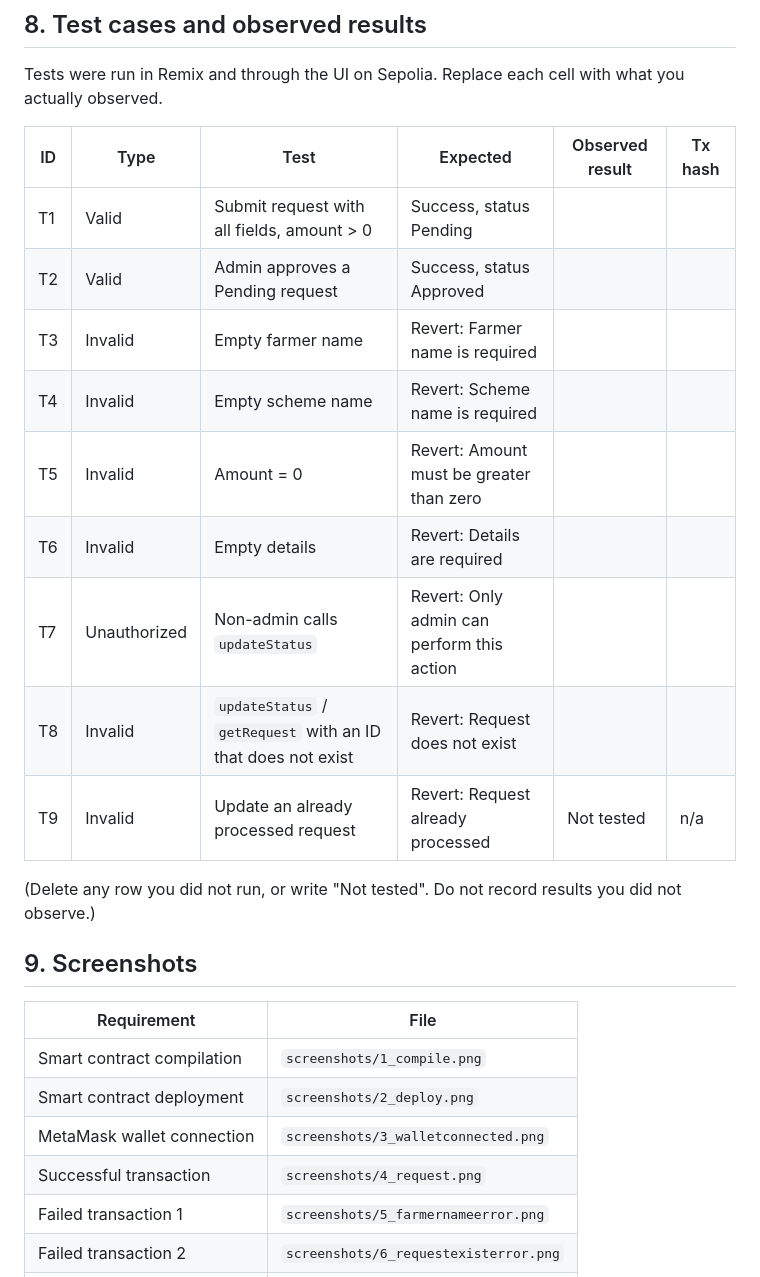
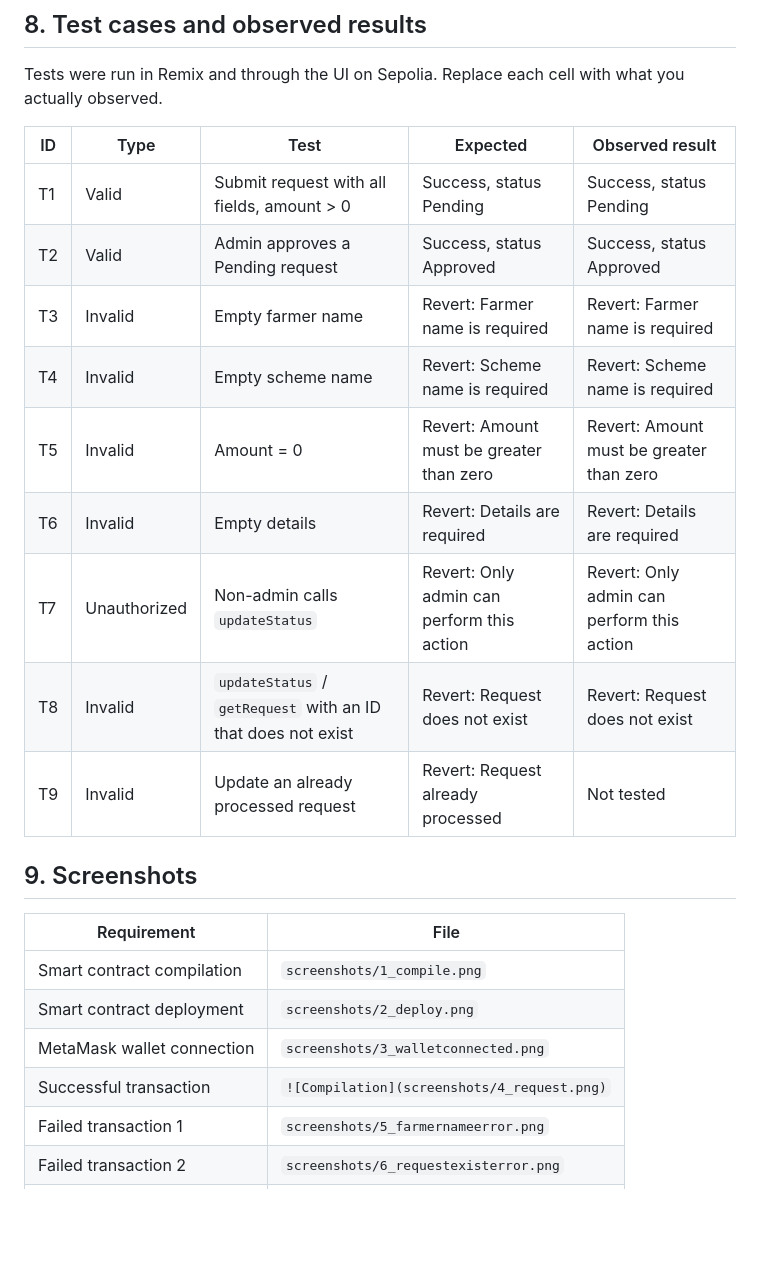
Before and after one commit to leah2415/AgriTrust-DApp, a Markdown page: AgriTrust_DApp/README.md, the part around the change. GitHub-like rendering; blank space fills up the shorter version.

```diff
--- a/AgriTrust_DApp/README.md
+++ b/AgriTrust_DApp/README.md
@@ -67,19 +67,17 @@ Etherscan link: `https://sepolia.etherscan.io/address/0x44458E5e3a7ab08Dc835ef55
 ## 8. Test cases and observed results
 Tests were run in Remix and through the UI on Sepolia. Replace each cell with what you actually observed.
 
-| ID | Type | Test | Expected | Observed result | Tx hash |
-|----|------|------|----------|-----------------|---------|
-| T1 | Valid | Submit request with all fields, amount > 0 | Success, status Pending | <fill> | <hash> |
-| T2 | Valid | Admin approves a Pending request | Success, status Approved | <fill> | <hash> |
-| T3 | Invalid | Empty farmer name | Revert: Farmer name is required | <fill> | <hash> |
-| T4 | Invalid | Empty scheme name | Revert: Scheme name is required | <fill> | <hash> |
-| T5 | Invalid | Amount = 0 | Revert: Amount must be greater than zero | <fill> | <hash> |
-| T6 | Invalid | Empty details | Revert: Details are required | <fill> | <hash> |
-| T7 | Unauthorized | Non-admin calls `updateStatus` | Revert: Only admin can perform this action | <fill> | <hash> |
-| T8 | Invalid | `updateStatus` / `getRequest` with an ID that does not exist | Revert: Request does not exist | <fill> | <hash> |
+| ID | Type | Test | Expected | Observed result |
+|----|------|------|----------|-----------------|
+| T1 | Valid | Submit request with all fields, amount > 0 | Success, status Pending | Success, status Pending |
+| T2 | Valid | Admin approves a Pending request | Success, status Approved | Success, status Approved |
+| T3 | Invalid | Empty farmer name | Revert: Farmer name is required | Revert: Farmer name is required |
+| T4 | Invalid | Empty scheme name | Revert: Scheme name is required | Revert: Scheme name is required |
+| T5 | Invalid | Amount = 0 | Revert: Amount must be greater than zero | Revert: Amount must be greater than zero |
+| T6 | Invalid | Empty details | Revert: Details are required | Revert: Details are required  |
+| T7 | Unauthorized | Non-admin calls `updateStatus` | Revert: Only admin can perform this action | Revert: Only admin can perform this action |
+| T8 | Invalid | `updateStatus` / `getRequest` with an ID that does not exist | Revert: Request does not exist | Revert: Request does not exist |
 | T9 | Invalid | Update an already processed request | Revert: Request already processed | Not tested | n/a |
-
-(Delete any row you did not run, or write "Not tested". Do not record results you did not observe.)
 
 ## 9. Screenshots
 | Requirement | File |
@@ -87,7 +85,7 @@ Tests were run in Remix and through the UI on Sepolia. Replace each cell with wh
 | Smart contract compilation | `screenshots/1_compile.png` |
 | Smart contract deployment | `screenshots/2_deploy.png` |
 | MetaMask wallet connection | `screenshots/3_walletconnected.png` |
-| Successful transaction | `screenshots/4_request.png` |
+| Successful transaction | `![Compilation](screenshots/4_request.png)` |
 | Failed transaction 1| `screenshots/5_farmernameerror.png` |
 | Failed transaction 2| `screenshots/6_requestexisterror.png` |
 | Failed transaction 3| `screenshots/7_onlyadminerror.png` |
```
